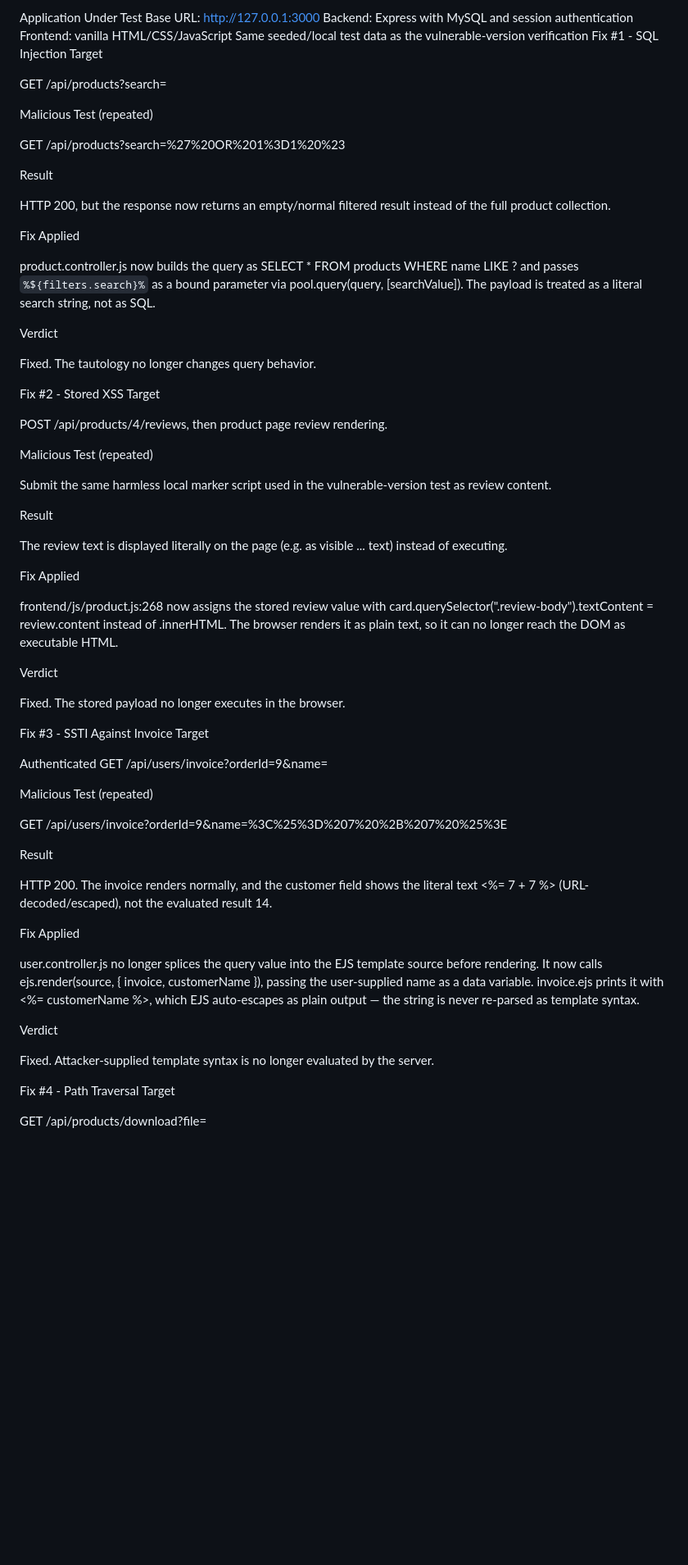
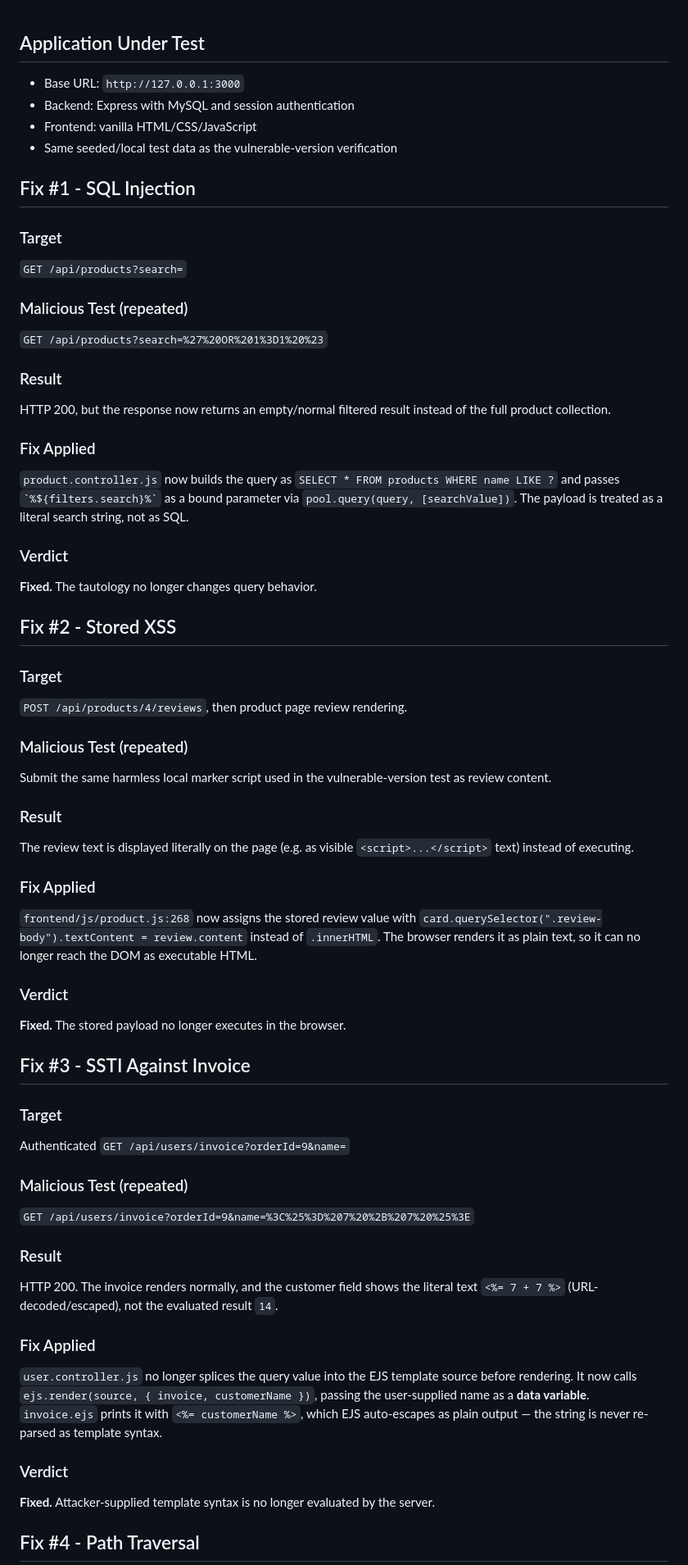
Before and after one commit to hanahassan5/pixel-cart-secured, a Markdown page: secured-version/Security Fixes Verification.md, the part around one of its changes. Shown at 82% size. Drawn GitHub-style; blank space fills up the shorter version.

```diff
--- a/secured-version/Security Fixes Verification.md
+++ b/secured-version/Security Fixes Verification.md
@@ -1,73 +1,76 @@
-Application Under Test
-Base URL: http://127.0.0.1:3000
-Backend: Express with MySQL and session authentication
-Frontend: vanilla HTML/CSS/JavaScript
-Same seeded/local test data as the vulnerable-version verification
-Fix #1 - SQL Injection
-Target
 
-GET /api/products?search=
+## Application Under Test
 
-Malicious Test (repeated)
+- Base URL: `http://127.0.0.1:3000`
+- Backend: Express with MySQL and session authentication
+- Frontend: vanilla HTML/CSS/JavaScript
+- Same seeded/local test data as the vulnerable-version verification
 
-GET /api/products?search=%27%20OR%201%3D1%20%23
+## Fix #1 - SQL Injection
 
-Result
+### Target
+
+`GET /api/products?search=`
+
+### Malicious Test (repeated)
+
+`GET /api/products?search=%27%20OR%201%3D1%20%23`
+
+### Result
 
 HTTP 200, but the response now returns an empty/normal filtered result instead of the full product collection.
 
-Fix Applied
+### Fix Applied
 
-product.controller.js now builds the query as SELECT * FROM products WHERE name LIKE ? and passes `%${filters.search}%` as a bound parameter via pool.query(query, [searchValue]). The payload is treated as a literal search string, not as SQL.
+`product.controller.js` now builds the query as `SELECT * FROM products WHERE name LIKE ?` and passes `` `%${filters.search}%` `` as a bound parameter via `pool.query(query, [searchValue])`. The payload is treated as a literal search string, not as SQL.
 
-Verdict
+### Verdict
 
-Fixed. The tautology no longer changes query behavior.
+**Fixed.** The tautology no longer changes query behavior.
 
-Fix #2 - Stored XSS
-Target
+## Fix #2 - Stored XSS
 
-POST /api/products/4/reviews, then product page review rendering.
+### Target
 
-Malicious Test (repeated)
+`POST /api/products/4/reviews`, then product page review rendering.
+
+### Malicious Test (repeated)
 
 Submit the same harmless local marker script used in the vulnerable-version test as review content.
 
-Result
+### Result
 
-The review text is displayed literally on the page (e.g. as visible <script>...</script> text) instead of executing.
+The review text is displayed literally on the page (e.g. as visible `<script>...</script>` text) instead of executing.
 
-Fix Applied
+### Fix Applied
 
-frontend/js/product.js:268 now assigns the stored review value with card.querySelector(".review-body").textContent = review.content instead of .innerHTML. The browser renders it as plain text, so it can no longer reach the DOM as executable HTML.
+`frontend/js/product.js:268` now assigns the stored review value with `card.querySelector(".review-body").textContent = review.content` instead of `.innerHTML`. The browser renders it as plain text, so it can no longer reach the DOM as executable HTML.
 
-Verdict
+### Verdict
 
-Fixed. The stored payload no longer executes in the browser.
+**Fixed.** The stored payload no longer executes in the browser.
 
-Fix #3 - SSTI Against Invoice
-Target
+## Fix #3 - SSTI Against Invoice
 
-Authenticated GET /api/users/invoice?orderId=9&name=
+### Target
 
-Malicious Test (repeated)
+Authenticated `GET /api/users/invoice?orderId=9&name=`
 
-GET /api/users/invoice?orderId=9&name=%3C%25%3D%207%20%2B%207%20%25%3E
+### Malicious Test (repeated)
 
-Result
+`GET /api/users/invoice?orderId=9&name=%3C%25%3D%207%20%2B%207%20%25%3E`
 
-HTTP 200. The invoice renders normally, and the customer field shows the literal text <%= 7 + 7 %> (URL-decoded/escaped), not the evaluated result 14.
+### Result
 
-Fix Applied
+HTTP 200. The invoice renders normally, and the customer field shows the literal text `<%= 7 + 7 %>` (URL-decoded/escaped), not the evaluated result `14`.
 
-user.controller.js no longer splices the query value into the EJS template source before rendering. It now calls ejs.render(source, { invoice, customerName }), passing the user-supplied name as a data variable. invoice.ejs prints it with <%= customerName %>, which EJS auto-escapes as plain output — the string is never re-parsed as template syntax.
+### Fix Applied
 
-Verdict
+`user.controller.js` no longer splices the query value into the EJS template source before rendering. It now calls `ejs.render(source, { invoice, customerName })`, passing the user-supplied name as a **data variable**. `invoice.ejs` prints it with `<%= customerName %>`, which EJS auto-escapes as plain output — the string is never re-parsed as template syntax.
 
-Fixed. Attacker-supplied template syntax is no longer evaluated by the server.
+### Verdict
 
-Fix #4 - Path Traversal
-Target
+**Fixed.** Attacker-supplied template syntax is no longer evaluated by the server.
 
-GET /api/products/download?file=
+## Fix #4 - Path Traversal
 
```
Also changed, not shown: other parts of secured-version/Security Fixes Verification.md (+70 -61 lines).
